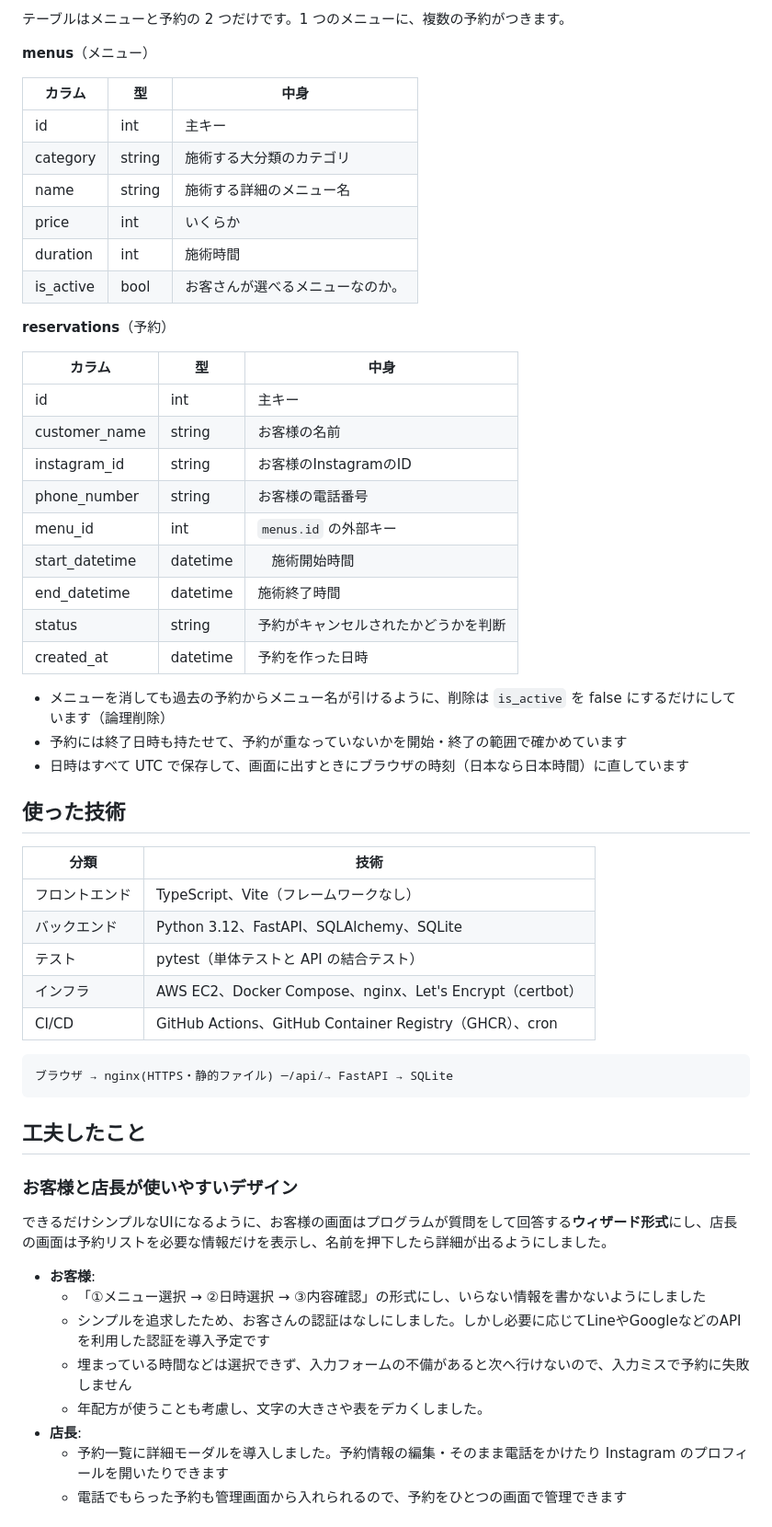
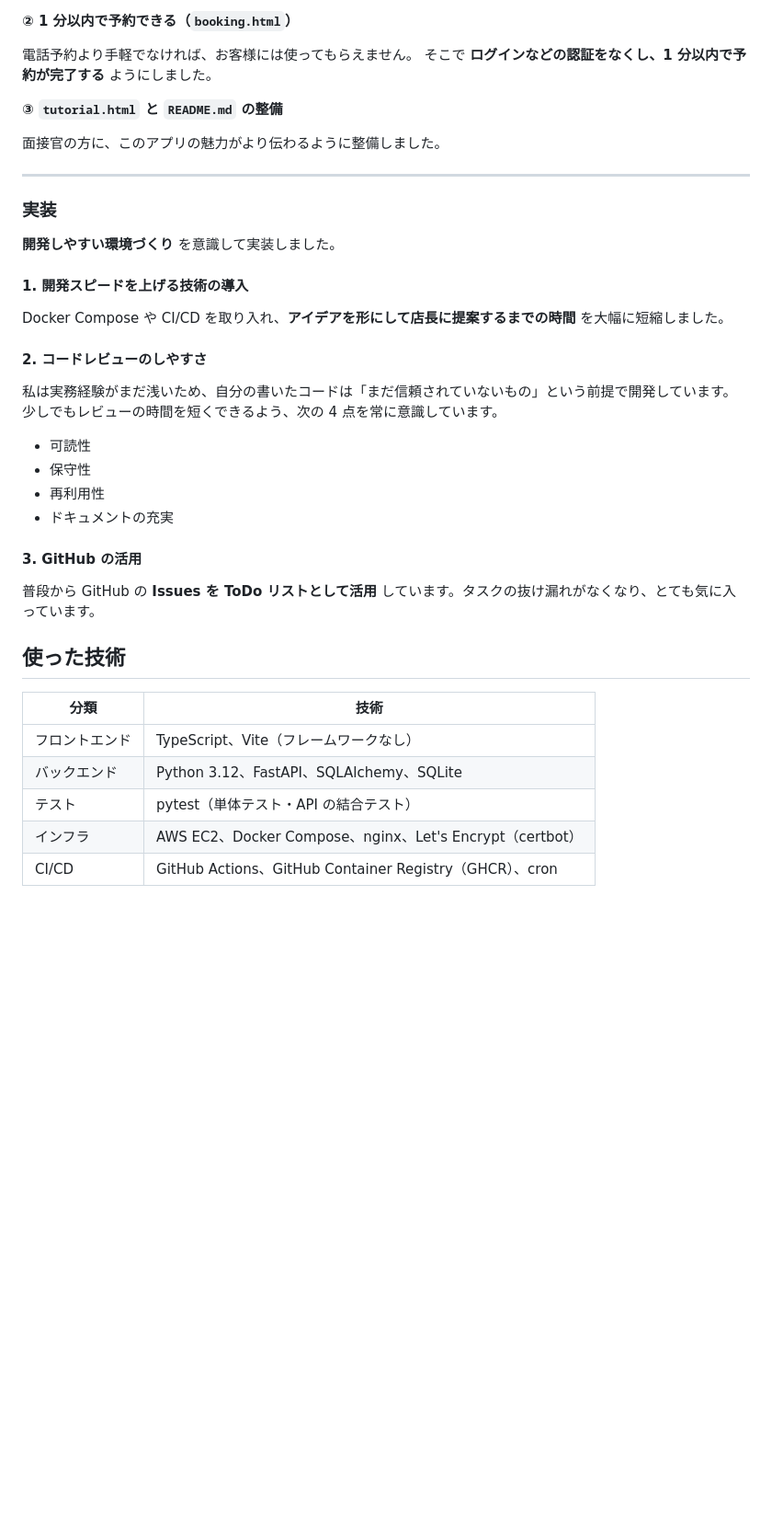
Before and after one commit to rabin0630/barber151, a Markdown page: README.md, the part around one of its changes. Shown at 92% size. Drawn GitHub-style; blank space fills up the shorter version.

Commit message:
Revise README for clarity and additional information
Updated README to improve clarity and structure, added demo link, and refined sections on purpose and technology used.

````diff
--- a/README.md
+++ b/README.md
@@ -28,34 +61,35 @@
 
-テーブルはメニューと予約の 2 つだけです。1 つのメニューに、複数の予約がつきます。
+**② 1 分以内で予約できる（`booking.html`）**
 
-**menus**（メニュー）
+電話予約より手軽でなければ、お客様には使ってもらえません。
+そこで **ログインなどの認証をなくし、1 分以内で予約が完了する** ようにしました。
 
-| カラム | 型 | 中身 |
-| --- | --- | --- |
-| id | int | 主キー |
-| category | string | 施術する大分類のカテゴリ |
-| name | string | 施術する詳細のメニュー名 |
-| price | int | いくらか |
-| duration | int | 施術時間 |
-| is_active | bool | お客さんが選べるメニューなのか。 |
+**③ `tutorial.html` と `README.md` の整備**
 
-**reservations**（予約）
+面接官の方に、このアプリの魅力がより伝わるように整備しました。
 
-| カラム | 型 | 中身 |
-| --- | --- | --- |
-| id | int | 主キー |
-| customer_name | string | お客様の名前 |
-| instagram_id | string | お客様のInstagramのID |
-| phone_number | string | お客様の電話番号 |
-| menu_id | int | `menus.id` の外部キー |
-| start_datetime | datetime |　施術開始時間 |
-| end_datetime | datetime | 施術終了時間 |
-| status | string | 予約がキャンセルされたかどうかを判断 |
-| created_at | datetime | 予約を作った日時 |
+---
+### 実装
 
-- メニューを消しても過去の予約からメニュー名が引けるように、削除は `is_active` を false にするだけにしています（論理削除）
-- 予約には終了日時も持たせて、予約が重なっていないかを開始・終了の範囲で確かめています
-- 日時はすべて UTC で保存して、画面に出すときにブラウザの時刻（日本なら日本時間）に直しています
+**開発しやすい環境づくり** を意識して実装しました。
+
+#### 1. 開発スピードを上げる技術の導入
+
+Docker Compose や CI/CD を取り入れ、**アイデアを形にして店長に提案するまでの時間** を大幅に短縮しました。
+
+#### 2. コードレビューのしやすさ
+
+私は実務経験がまだ浅いため、自分の書いたコードは「まだ信頼されていないもの」という前提で開発しています。
+少しでもレビューの時間を短くできるよう、次の 4 点を常に意識しています。
+
+- 可読性
+- 保守性
+- 再利用性
+- ドキュメントの充実
+
+#### 3. GitHub の活用
+
+普段から GitHub の **Issues を ToDo リストとして活用** しています。タスクの抜け漏れがなくなり、とても気に入っています。
 
 ## 使った技術
 
@@ -63,26 +97,8 @@
 | --- | --- |
 | フロントエンド | TypeScript、Vite（フレームワークなし） |
 | バックエンド | Python 3.12、FastAPI、SQLAlchemy、SQLite |
-| テスト | pytest（単体テストと API の結合テスト） |
+| テスト | pytest（単体テスト・API の結合テスト） |
 | インフラ | AWS EC2、Docker Compose、nginx、Let's Encrypt（certbot） |
 | CI/CD | GitHub Actions、GitHub Container Registry（GHCR）、cron |
 
-```
-ブラウザ → nginx(HTTPS・静的ファイル) ─/api/→ FastAPI → SQLite
-```
 
-## 工夫したこと
-
-### お客様と店長が使いやすいデザイン
-
-できるだけシンプルなUIになるように、お客様の画面はプログラムが質問をして回答する**ウィザード形式**にし、店長の画面は予約リストを必要な情報だけを表示し、名前を押下したら詳細が出るようにしました。
-
-- **お客様**:
-  - 「①メニュー選択 → ②日時選択 → ③内容確認」の形式にし、いらない情報を書かないようにしました
-  - シンプルを追求したため、お客さんの認証はなしにしました。しかし必要に応じてLineやGoogleなどのAPIを利用した認証を導入予定です
-  - 埋まっている時間などは選択できず、入力フォームの不備があると次へ行けないので、入力ミスで予約に失敗しません
-  -  年配方が使うことも考慮し、文字の大きさや表をデカくしました。
-- **店長**:
-  - 予約一覧に詳細モーダルを導入しました。予約情報の編集・そのまま電話をかけたり Instagram のプロフィールを開いたりできます
-  - 電話でもらった予約も管理画面から入れられるので、予約をひとつの画面で管理できます
-
````
Also changed, not shown: other parts of README.md (+42 -25 lines).
